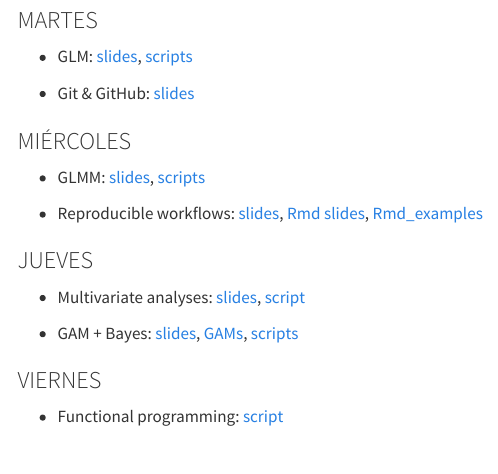
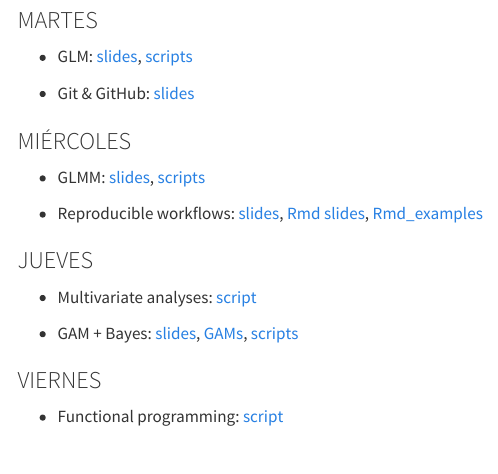
Before and after one commit to Rstats-courses/CursoR-AEET-2025, a Quarto document (materiales.qmd): the page in a window 1100 px wide, from 310 px down. Rendered offline with R 4.5, knitr and Pandoc in place of Quarto, with nearby package versions; menus at the side of the page are left out.

Commit message:
remove link to non-existent multivariate slides. Close #3

```diff
--- a/materiales.qmd
+++ b/materiales.qmd
@@ -32,7 +32,7 @@ Datasets: [zip file](data/datasets.zip) [individual datasets](https://github.com
 
 ### JUEVES
 
-- Multivariate analyses: [slides](slides/multivariate.html), [script](scripts/multivariante_notes.R)
+- Multivariate analyses: [script](scripts/multivariante_notes.R)
 
 - GAM + Bayes: [slides](slides/GLMs.pdf), [GAMs](slides/GAMs.pdf),  [scripts](https://github.com/Rstats-courses/CursoR-AEET-2022/tree/main/scripts)
 
```
